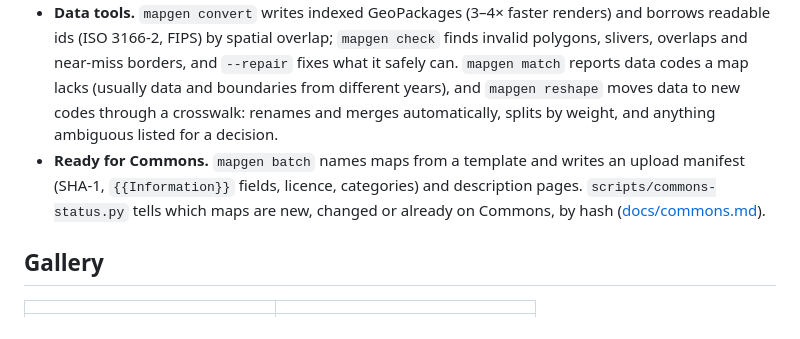
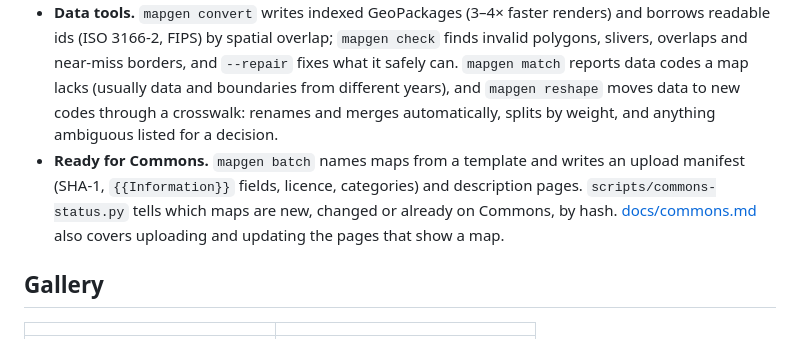
Before and after one commit to schiste/map-generator, a Markdown page: README.md, the part around the change. GitHub-like rendering.

```diff
--- a/README.md
+++ b/README.md
@@ -42,7 +42,7 @@ colour the map by country, neighbours included.
 - **Two datasets, one border.** Neighbouring countries from one dataset are snapped onto the outline of regions from another, closing gaps and doubled borders.
 - **Easy restyling.** Four themes plus a flag for every colour. Colours live in one `<style>` block, can be emitted as CSS custom properties, and `.html` output adds live colour pickers.
 - **Data tools.** `mapgen convert` writes indexed GeoPackages (3–4× faster renders) and borrows readable ids (ISO 3166-2, FIPS) by spatial overlap; `mapgen check` finds invalid polygons, slivers, overlaps and near-miss borders, and `--repair` fixes what it safely can. `mapgen match` reports data codes a map lacks (usually data and boundaries from different years), and `mapgen reshape` moves data to new codes through a crosswalk: renames and merges automatically, splits by weight, and anything ambiguous listed for a decision.
-- **Ready for Commons.** `mapgen batch` names maps from a template and writes an upload manifest (SHA-1, `{{Information}}` fields, licence, categories) and description pages. `scripts/commons-status.py` tells which maps are new, changed or already on Commons, by hash ([docs/commons.md](docs/commons.md)).
+- **Ready for Commons.** `mapgen batch` names maps from a template and writes an upload manifest (SHA-1, `{{Information}}` fields, licence, categories) and description pages. `scripts/commons-status.py` tells which maps are new, changed or already on Commons, by hash. [docs/commons.md](docs/commons.md) also covers uploading and updating the pages that show a map.
 
 ## Gallery
 
```
Also changed, not shown: docs/commons.md (+42 -1 lines).
